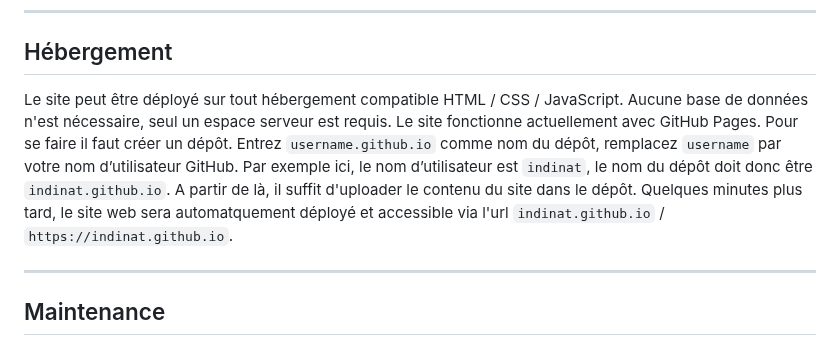
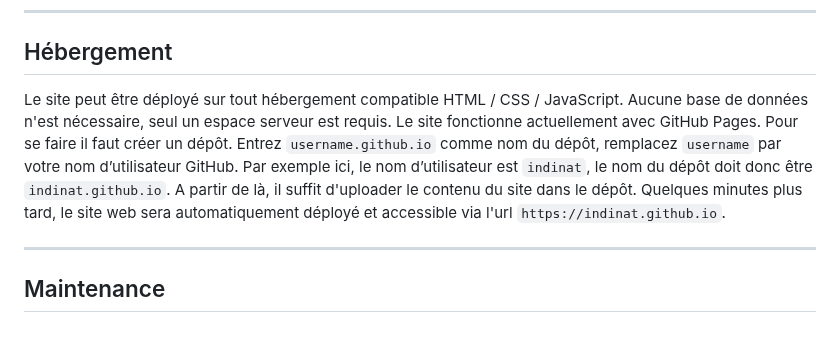
Before and after one commit to indinat/indinat.github.io, a Markdown page: README.md, the part around the change. GitHub-like rendering.

```diff
--- a/README.md
+++ b/README.md
@@ -124,7 +124,7 @@ Le projet utilise plusieurs ressources externes :
 
 ## Hébergement
 
-Le site peut être déployé sur tout hébergement compatible HTML / CSS / JavaScript. Aucune base de données n'est nécessaire, seul un espace serveur est requis. Le site fonctionne actuellement avec GitHub Pages. Pour se faire il faut créer un dépôt. Entrez `username.github.io` comme nom du dépôt, remplacez `username` par votre nom d’utilisateur GitHub. Par exemple ici, le nom d’utilisateur est `indinat`, le nom du dépôt doit donc être `indinat.github.io`. A partir de là, il suffit d'uploader le contenu du site dans le dépôt. Quelques minutes plus tard, le site web sera automatquement déployé et accessible via l'url `indinat.github.io` / `https://indinat.github.io`.
+Le site peut être déployé sur tout hébergement compatible HTML / CSS / JavaScript. Aucune base de données n'est nécessaire, seul un espace serveur est requis. Le site fonctionne actuellement avec GitHub Pages. Pour se faire il faut créer un dépôt. Entrez `username.github.io` comme nom du dépôt, remplacez `username` par votre nom d’utilisateur GitHub. Par exemple ici, le nom d’utilisateur est `indinat`, le nom du dépôt doit donc être `indinat.github.io`. A partir de là, il suffit d'uploader le contenu du site dans le dépôt. Quelques minutes plus tard, le site web sera automatiquement déployé et accessible via l'url `https://indinat.github.io`.
 
 ---
 
```
